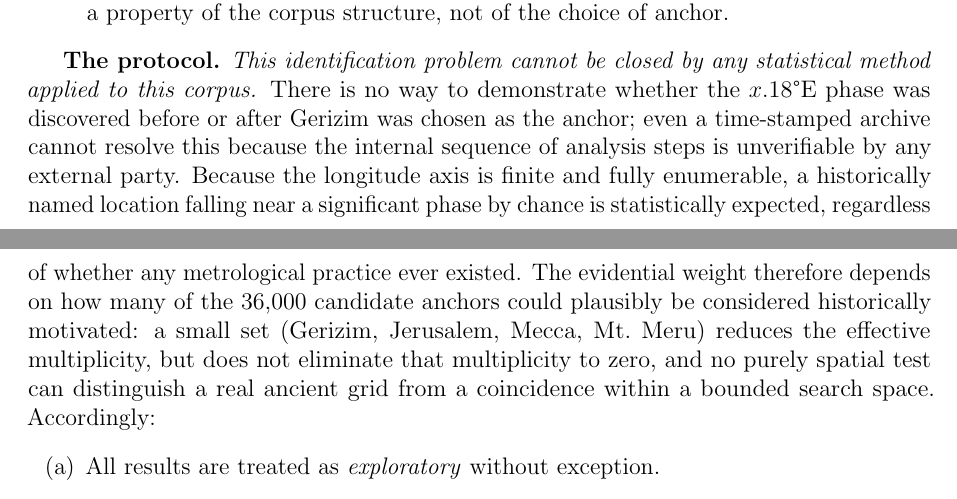
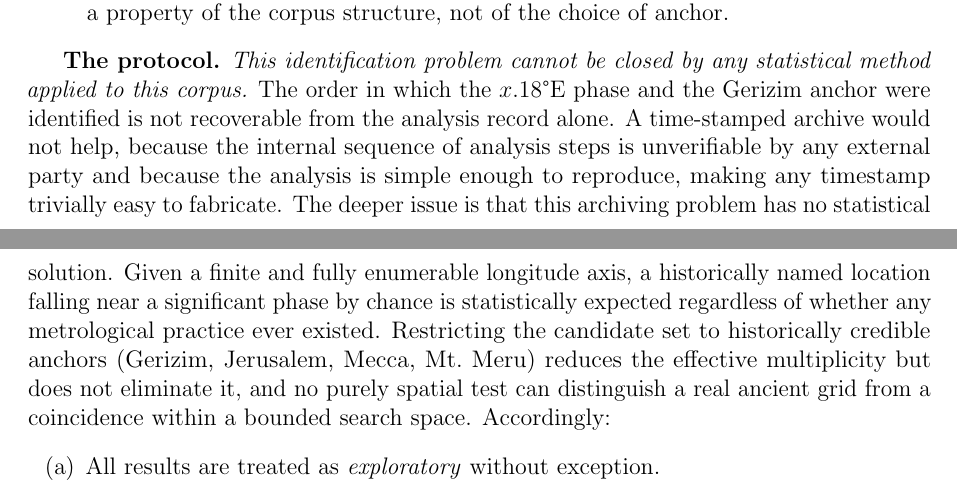
Before and after one commit to SethTenenbaum/gerizim-paper-a, a LaTeX paper (manuscript/paper_a_primary_unesco.tex): two parts of pages 3 and 4 of 31, joined at a grey line, cut so that both start at the same text. Compiled offline with pdfLaTeX.

Commit message:
tighten up phrasing on the circularity issue

```diff
--- a/manuscript/paper_a_primary_unesco.tex
+++ b/manuscript/paper_a_primary_unesco.tex
@@ -200,19 +200,22 @@ paper would not exist in its current form.
 
 \textbf{The protocol.}
 \emph{This identification problem cannot be closed by any statistical method
-applied to this corpus.} There is no way to demonstrate whether the
-$x.18$\textdegree{}E phase was discovered before or after Gerizim was chosen
-as the anchor; even a time-stamped archive cannot resolve this because the
-internal sequence of analysis steps is unverifiable by any external party.
-Because the longitude axis is finite and fully enumerable, a historically
-named location falling near a significant phase by chance is statistically
-expected, regardless of whether any metrological practice ever existed.
-The evidential weight therefore depends on how many of the
-\anchorSweepNanchors{} candidate anchors could plausibly be considered
-historically motivated: a small set (Gerizim, Jerusalem, Mecca, Mt.\ Meru)
-reduces the effective multiplicity, but does not eliminate that multiplicity
-to zero, and no purely spatial test can distinguish a real ancient grid from
-a coincidence within a bounded search space.
+applied to this corpus.}
+The order in which the $x.18$\textdegree{}E phase and the Gerizim anchor
+were identified is not recoverable from the analysis record alone.
+A time-stamped archive would not help, because the internal sequence of
+analysis steps is unverifiable by any external party and because the
+analysis is simple enough to reproduce, making any timestamp trivially
+easy to fabricate.
+The deeper issue is that this archiving problem has no statistical
+solution. Given a finite and fully enumerable longitude axis, a
+historically named location falling near a significant phase by chance
+is statistically expected regardless of whether any metrological practice
+ever existed. Restricting the candidate set to historically credible
+anchors (Gerizim, Jerusalem, Mecca, Mt.\ Meru) reduces the effective
+multiplicity but does not eliminate it, and no purely spatial test can
+distinguish a real ancient grid from a coincidence within a bounded
+search space.
 Accordingly:
 \begin{enumerate}[label=(\alph*)]
   \item All results are treated as \emph{exploratory} without exception.
```
Also changed, not shown: manuscript/paper_a_primary_unesco.pdf.
